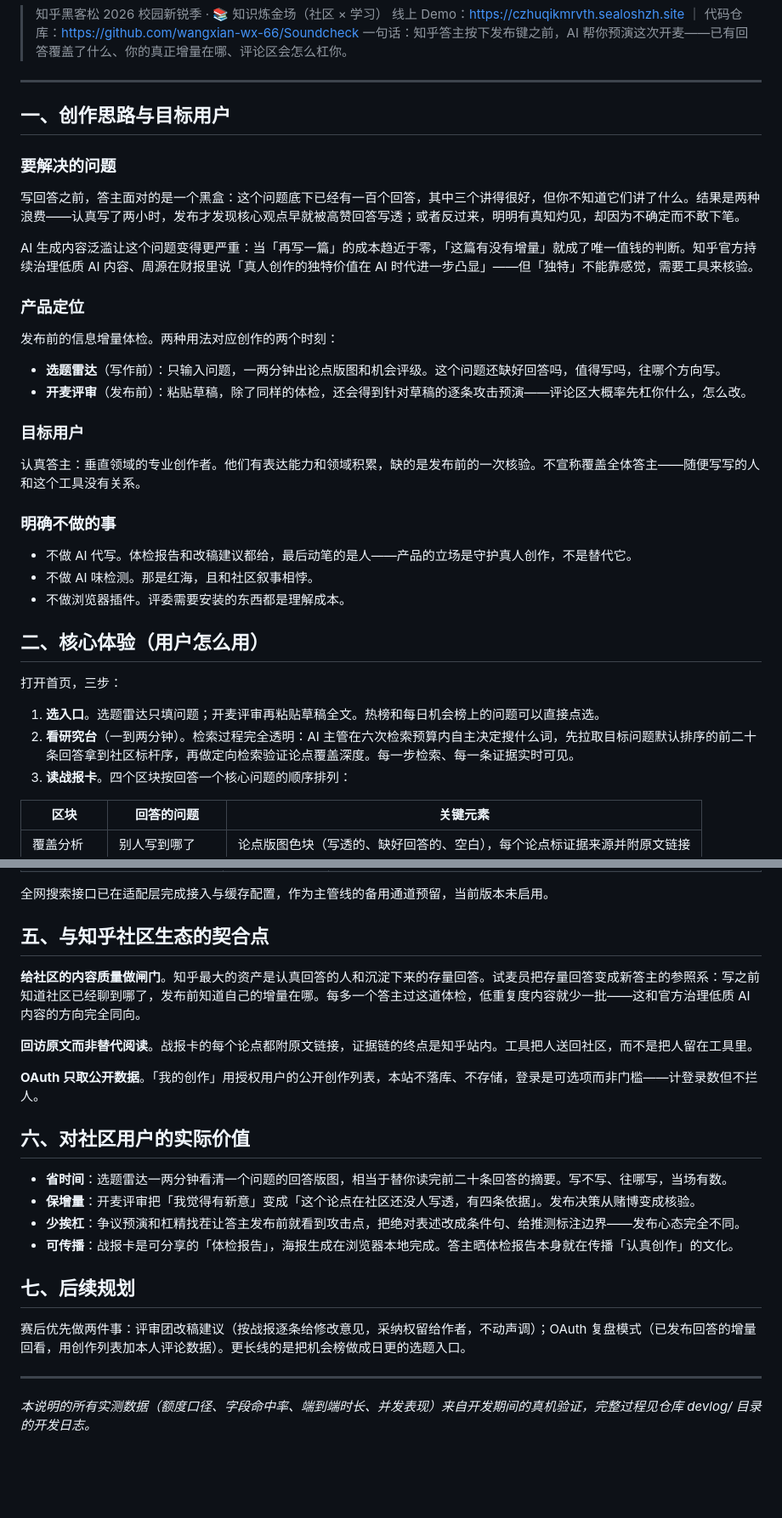
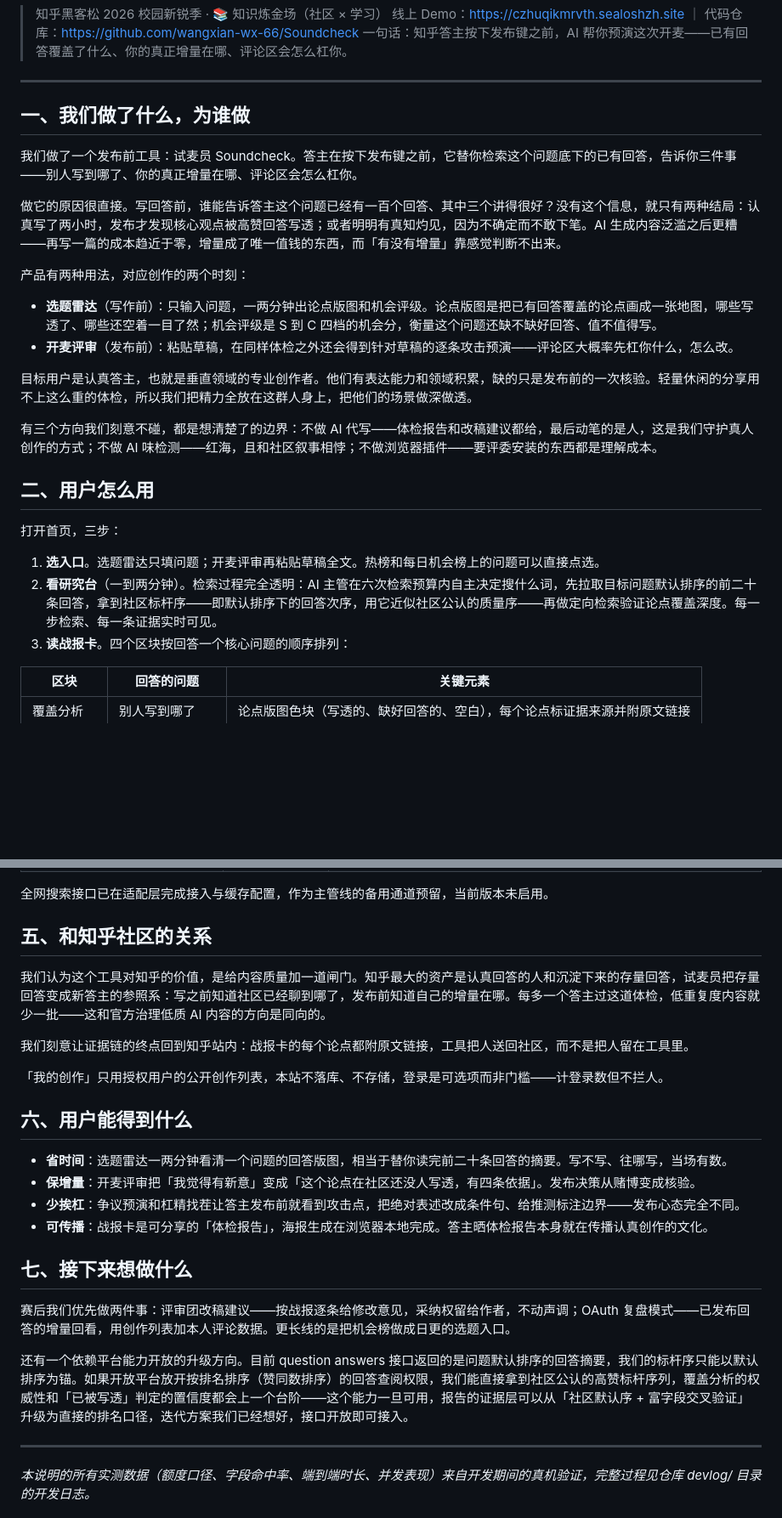
Before and after one commit to wangxian-wx-66/Soundcheck, a Markdown page: docs/产品说明.md, 2 parts joined by grey strips. Shown at 85% size. GitHub-like rendering; blank space fills up the shorter version.

Commit message:
fixLdocs

```diff
--- a/docs/产品说明.md
+++ b/docs/产品说明.md
@@ -6,37 +6,27 @@
 
 ---
 
-## 一、创作思路与目标用户
+## 一、我们做了什么，为谁做
 
-### 要解决的问题
+我们做了一个发布前工具：试麦员 Soundcheck。答主在按下发布键之前，它替你检索这个问题底下的已有回答，告诉你三件事——别人写到哪了、你的真正增量在哪、评论区会怎么杠你。
 
-写回答之前，答主面对的是一个黑盒：这个问题底下已经有一百个回答，其中三个讲得很好，但你不知道它们讲了什么。结果是两种浪费——认真写了两小时，发布才发现核心观点早就被高赞回答写透；或者反过来，明明有真知灼见，却因为不确定而不敢下笔。
+做它的原因很直接。写回答前，谁能告诉答主这个问题已经有一百个回答、其中三个讲得很好？没有这个信息，就只有两种结局：认真写了两小时，发布才发现核心观点被高赞回答写透；或者明明有真知灼见，因为不确定而不敢下笔。AI 生成内容泛滥之后更糟——再写一篇的成本趋近于零，增量成了唯一值钱的东西，而「有没有增量」靠感觉判断不出来。
 
-AI 生成内容泛滥让这个问题变得更严重：当「再写一篇」的成本趋近于零，「这篇有没有增量」就成了唯一值钱的判断。知乎官方持续治理低质 AI 内容、周源在财报里说「真人创作的独特价值在 AI 时代进一步凸显」——但「独特」不能靠感觉，需要工具来核验。
+产品有两种用法，对应创作的两个时刻：
 
-### 产品定位
+- **选题雷达**（写作前）：只输入问题，一两分钟出论点版图和机会评级。论点版图是把已有回答覆盖的论点画成一张地图，哪些写透了、哪些还空着一目了然；机会评级是 S 到 C 四档的机会分，衡量这个问题还缺不缺好回答、值不值得写。
+- **开麦评审**（发布前）：粘贴草稿，在同样体检之外还会得到针对草稿的逐条攻击预演——评论区大概率先杠你什么，怎么改。
 
-发布前的信息增量体检。两种用法对应创作的两个时刻：
+目标用户是认真答主，也就是垂直领域的专业创作者。他们有表达能力和领域积累，缺的只是发布前的一次核验。轻量休闲的分享用不上这么重的体检，所以我们把精力全放在这群人身上，把他们的场景做深做透。
 
-- **选题雷达**（写作前）：只输入问题，一两分钟出论点版图和机会评级。这个问题还缺好回答吗，值得写吗，往哪个方向写。
-- **开麦评审**（发布前）：粘贴草稿，除了同样的体检，还会得到针对草稿的逐条攻击预演——评论区大概率先杠你什么，怎么改。
+有三个方向我们刻意不碰，都是想清楚了的边界：不做 AI 代写——体检报告和改稿建议都给，最后动笔的是人，这是我们守护真人创作的方式；不做 AI 味检测——红海，且和社区叙事相悖；不做浏览器插件——要评委安装的东西都是理解成本。
 
-### 目标用户
-
-认真答主：垂直领域的专业创作者。他们有表达能力和领域积累，缺的是发布前的一次核验。不宣称覆盖全体答主——随便写写的人和这个工具没有关系。
-
-### 明确不做的事
-
-- 不做 AI 代写。体检报告和改稿建议都给，最后动笔的是人——产品的立场是守护真人创作，不是替代它。
-- 不做 AI 味检测。那是红海，且和社区叙事相悖。
-- 不做浏览器插件。评委需要安装的东西都是理解成本。
-
-## 二、核心体验（用户怎么用）
+## 二、用户怎么用
 
 打开首页，三步：
 
 1. **选入口**。选题雷达只填问题；开麦评审再粘贴草稿全文。热榜和每日机会榜上的问题可以直接点选。
-2. **看研究台**（一到两分钟）。检索过程完全透明：AI 主管在六次检索预算内自主决定搜什么词，先拉取目标问题默认排序的前二十条回答拿到社区标杆序，再做定向检索验证论点覆盖深度。每一步检索、每一条证据实时可见。
+2. **看研究台**（一到两分钟）。检索过程完全透明：AI 主管在六次检索预算内自主决定搜什么词，先拉取目标问题默认排序的前二十条回答，拿到社区标杆序——即默认排序下的回答次序，用它近似社区公认的质量序——再做定向检索验证论点覆盖深度。每一步检索、每一条证据实时可见。
 3. **读战报卡**。四个区块按回答一个核心问题的顺序排列：
 
 | 区块 | 回答的问题 | 关键元素 |
@@ -95,24 +85,26 @@ AI 生成内容泛滥让这个问题变得更严重：当「再写一篇」的
 
 全网搜索接口已在适配层完成接入与缓存配置，作为主管线的备用通道预留，当前版本未启用。
 
-## 五、与知乎社区生态的契合点
+## 五、和知乎社区的关系
 
-**给社区的内容质量做闸门**。知乎最大的资产是认真回答的人和沉淀下来的存量回答。试麦员把存量回答变成新答主的参照系：写之前知道社区已经聊到哪了，发布前知道自己的增量在哪。每多一个答主过这道体检，低重复度内容就少一批——这和官方治理低质 AI 内容的方向完全同向。
+我们认为这个工具对知乎的价值，是给内容质量加一道闸门。知乎最大的资产是认真回答的人和沉淀下来的存量回答，试麦员把存量回答变成新答主的参照系：写之前知道社区已经聊到哪了，发布前知道自己的增量在哪。每多一个答主过这道体检，低重复度内容就少一批——这和官方治理低质 AI 内容的方向是同向的。
 
-**回访原文而非替代阅读**。战报卡的每个论点都附原文链接，证据链的终点是知乎站内。工具把人送回社区，而不是把人留在工具里。
+我们刻意让证据链的终点回到知乎站内：战报卡的每个论点都附原文链接，工具把人送回社区，而不是把人留在工具里。
 
-**OAuth 只取公开数据**。「我的创作」用授权用户的公开创作列表，本站不落库、不存储，登录是可选项而非门槛——计登录数但不拦人。
+「我的创作」只用授权用户的公开创作列表，本站不落库、不存储，登录是可选项而非门槛——计登录数但不拦人。
 
-## 六、对社区用户的实际价值
+## 六、用户能得到什么
 
 - **省时间**：选题雷达一两分钟看清一个问题的回答版图，相当于替你读完前二十条回答的摘要。写不写、往哪写，当场有数。
 - **保增量**：开麦评审把「我觉得有新意」变成「这个论点在社区还没人写透，有四条依据」。发布决策从赌博变成核验。
 - **少挨杠**：争议预演和杠精找茬让答主发布前就看到攻击点，把绝对表述改成条件句、给推测标注边界——发布心态完全不同。
-- **可传播**：战报卡是可分享的「体检报告」，海报生成在浏览器本地完成。答主晒体检报告本身就在传播「认真创作」的文化。
+- **可传播**：战报卡是可分享的「体检报告」，海报生成在浏览器本地完成。答主晒体检报告本身就在传播认真创作的文化。
 
-## 七、后续规划
+## 七、接下来想做什么
 
-赛后优先做两件事：评审团改稿建议（按战报逐条给修改意见，采纳权留给作者，不动声调）；OAuth 复盘模式（已发布回答的增量回看，用创作列表加本人评论数据）。更长线的是把机会榜做成日更的选题入口。
+赛后我们优先做两件事：评审团改稿建议——按战报逐条给修改意见，采纳权留给作者，不动声调；OAuth 复盘模式——已发布回答的增量回看，用创作列表加本人评论数据。更长线的是把机会榜做成日更的选题入口。
+
+还有一个依赖平台能力开放的升级方向。目前 question answers 接口返回的是问题默认排序的回答摘要，我们的标杆序只能以默认排序为锚。如果开放平台放开按排名排序（赞同数排序）的回答查阅权限，我们能直接拿到社区公认的高赞标杆序列，覆盖分析的权威性和「已被写透」判定的置信度都会上一个台阶——这个能力一旦可用，报告的证据层可以从「社区默认序 + 富字段交叉验证」升级为直接的排名口径，迭代方案我们已经想好，接口开放即可接入。
 
 ---
 
```
Also changed, not shown: other parts of docs/产品说明.md (+4 -4 lines), docs/演示视频分镜脚本.md (+7 -7 lines).
